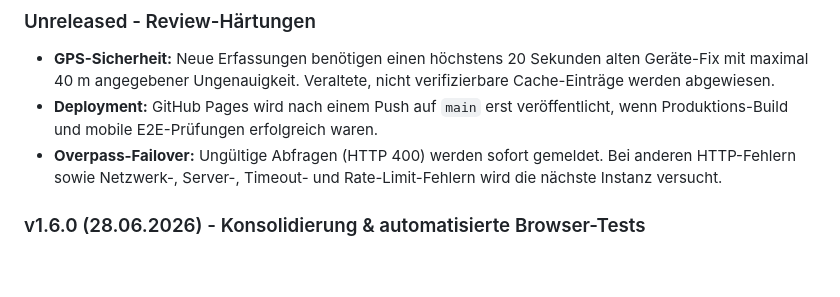
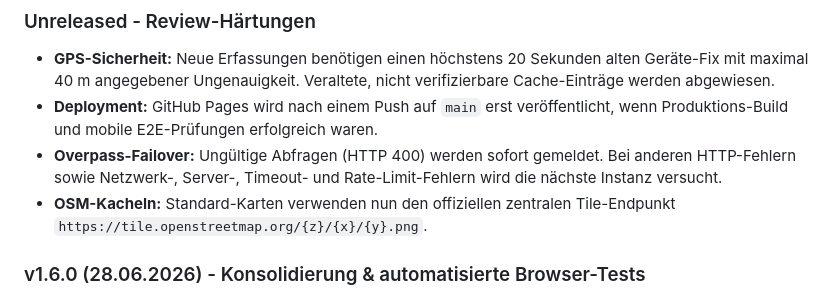
Before and after one commit to FrnkMrz/hydranten-app, a Markdown page: README.md, the part around the change. Drawn GitHub-style; blank space fills up the shorter version.

Commit message:
docs: document OSM tile endpoint in changelog

```diff
--- a/README.md
+++ b/README.md
@@ -14,6 +14,7 @@ Entwickelt für Geschwindigkeit, Einhand-Bedienung und Robustheit im Feld.
 *   **GPS-Sicherheit:** Neue Erfassungen benötigen einen höchstens 20 Sekunden alten Geräte-Fix mit maximal 40 m angegebener Ungenauigkeit. Veraltete, nicht verifizierbare Cache-Einträge werden abgewiesen.
 *   **Deployment:** GitHub Pages wird nach einem Push auf `main` erst veröffentlicht, wenn Produktions-Build und mobile E2E-Prüfungen erfolgreich waren.
 *   **Overpass-Failover:** Ungültige Abfragen (HTTP 400) werden sofort gemeldet. Bei anderen HTTP-Fehlern sowie Netzwerk-, Server-, Timeout- und Rate-Limit-Fehlern wird die nächste Instanz versucht.
+*   **OSM-Kacheln:** Standard-Karten verwenden nun den offiziellen zentralen Tile-Endpunkt `https://tile.openstreetmap.org/{z}/{x}/{y}.png`.
 
 ### v1.6.0 (28.06.2026) - Konsolidierung & automatisierte Browser-Tests
 *   **Release-Konsolidierung:** Die größeren Stabilitäts-, Datenschutz-, PWA- und Toolchain-Verbesserungen der jüngsten Wartungsrunde werden als neues Minor Release gebündelt.
```
